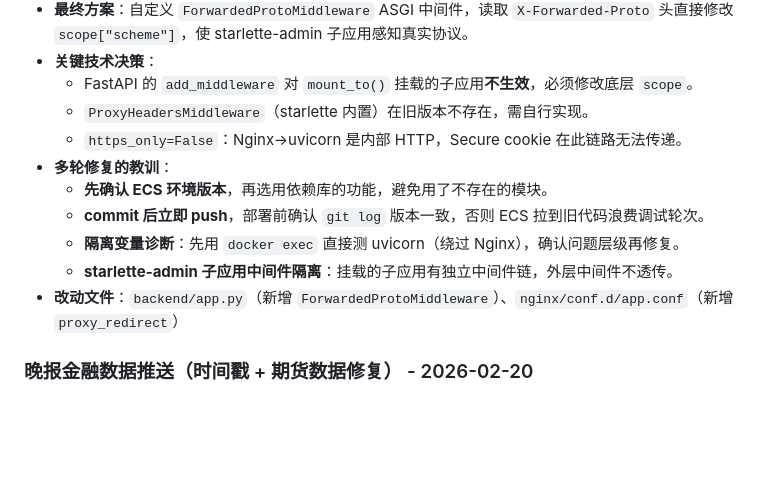
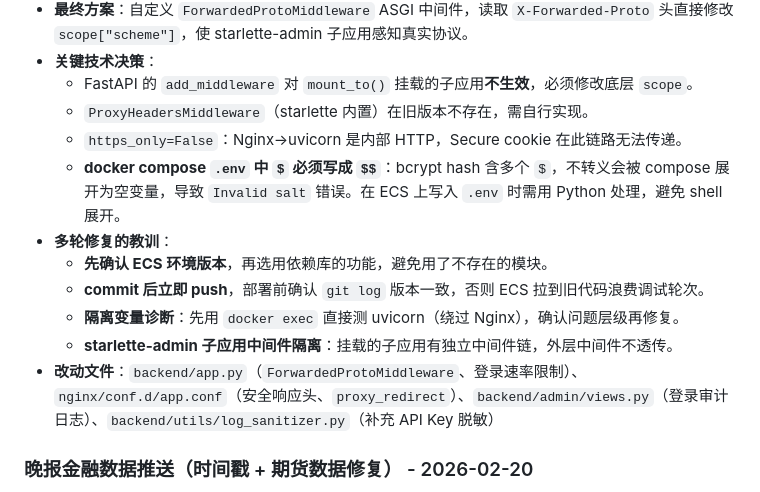
Before and after one commit to Chengjike/industry-news-bot, a Markdown page: CLAUDE.MD, the part around the change. GitHub-like rendering; blank space fills up the shorter version.

Commit message:
docs: 补充安全加固教训到 CLAUDE.MD
- docker compose .env 中 $ 需写成 $$ 防止变量展开
- 补充阶段一安全加固的改动文件清单

Co-Authored-By: Claude Sonnet 4.6 <noreply@anthropic.com>

```diff
--- a/CLAUDE.MD
+++ b/CLAUDE.MD
@@ -133,12 +133,13 @@ ARCH 牵头打分，PM 最终核定等级（6-12低 / 13-20中 / 21-30高），
   - FastAPI 的 `add_middleware` 对 `mount_to()` 挂载的子应用**不生效**，必须修改底层 `scope`。
   - `ProxyHeadersMiddleware`（starlette 内置）在旧版本不存在，需自行实现。
   - `https_only=False`：Nginx→uvicorn 是内部 HTTP，Secure cookie 在此链路无法传递。
+  - **docker compose `.env` 中 `$` 必须写成 `$$`**：bcrypt hash 含多个 `$`，不转义会被 compose 展开为空变量，导致 `Invalid salt` 错误。在 ECS 上写入 `.env` 时需用 Python 处理，避免 shell 展开。
 - **多轮修复的教训**：
   - **先确认 ECS 环境版本**，再选用依赖库的功能，避免用了不存在的模块。
   - **commit 后立即 push**，部署前确认 `git log` 版本一致，否则 ECS 拉到旧代码浪费调试轮次。
   - **隔离变量诊断**：先用 `docker exec` 直接测 uvicorn（绕过 Nginx），确认问题层级再修复。
   - **starlette-admin 子应用中间件隔离**：挂载的子应用有独立中间件链，外层中间件不透传。
-- **改动文件**：`backend/app.py`（新增 `ForwardedProtoMiddleware`）、`nginx/conf.d/app.conf`（新增 `proxy_redirect`）
+- **改动文件**：`backend/app.py`（`ForwardedProtoMiddleware`、登录速率限制）、`nginx/conf.d/app.conf`（安全响应头、`proxy_redirect`）、`backend/admin/views.py`（登录审计日志）、`backend/utils/log_sanitizer.py`（补充 API Key 脱敏）
 
 ### 晚报金融数据推送（时间戳 + 期货数据修复） - 2026-02-20
 
```
